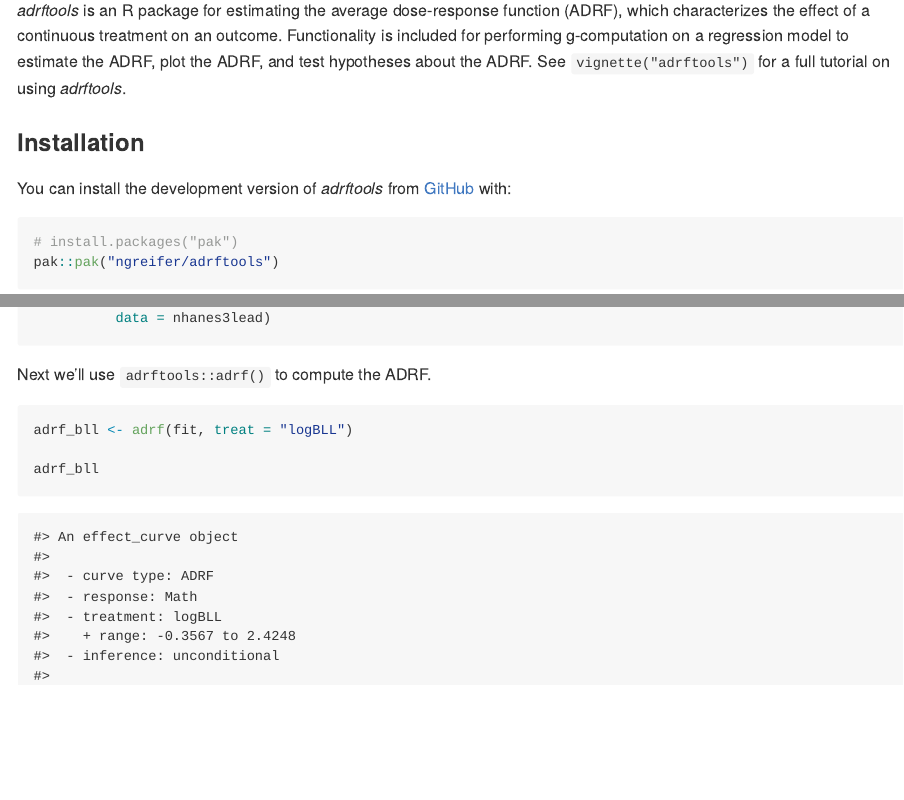
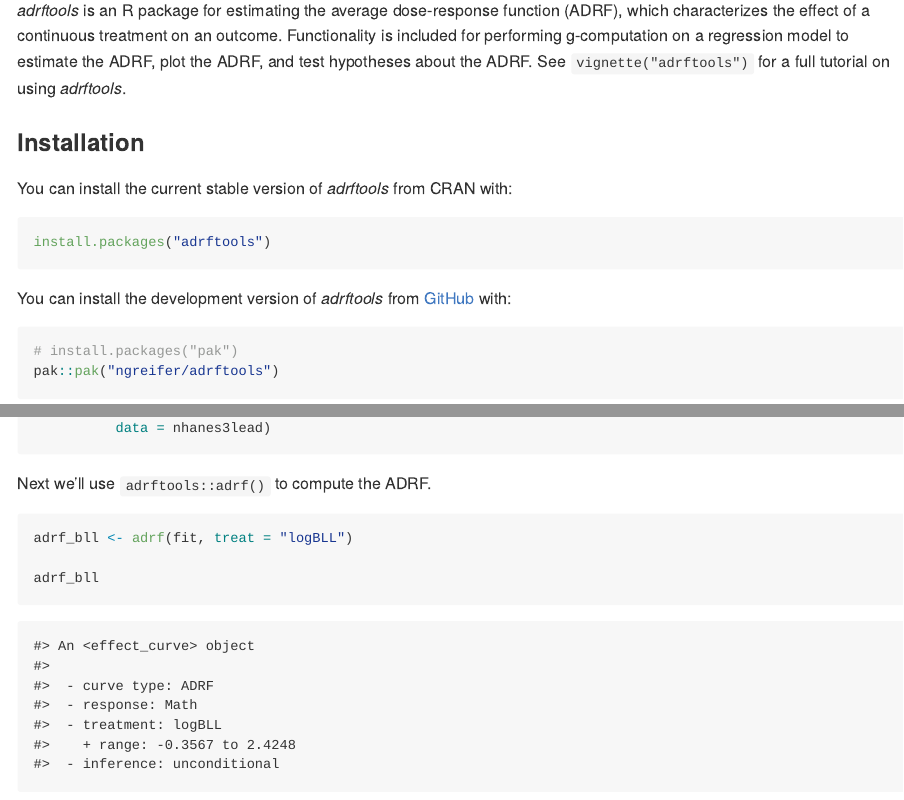
Before and after one commit to ngreifer/adrftools, an R Markdown document (README.Rmd): the page in a window 1100 px wide, from 210 px down, and a second part further down, joined at a grey line. The pictures show the output file README.md that the author committed with the source, drawn offline in the style of GitHub.

Commit message:
Prep for submission

````diff
--- a/README.Rmd
+++ b/README.Rmd
@@ -27,6 +27,12 @@
 *adrftools* is an R package for estimating the average dose-response function (ADRF), which characterizes the effect of a continuous treatment on an outcome. Functionality is included for performing g-computation on a regression model to estimate the ADRF, plot the ADRF, and test hypotheses about the ADRF. See `vignette("adrftools")` for a full tutorial on using *adrftools*.
 
 ### Installation
+
+You can install the current stable version of *adrftools* from CRAN with:
+
+``` r
+install.packages("adrftools")
+```
 
 You can install the development version of *adrftools* from [GitHub](https://github.com/ngreifer/adrftools) with:
 
````
Also changed, not shown: README.md, 3 other files.
